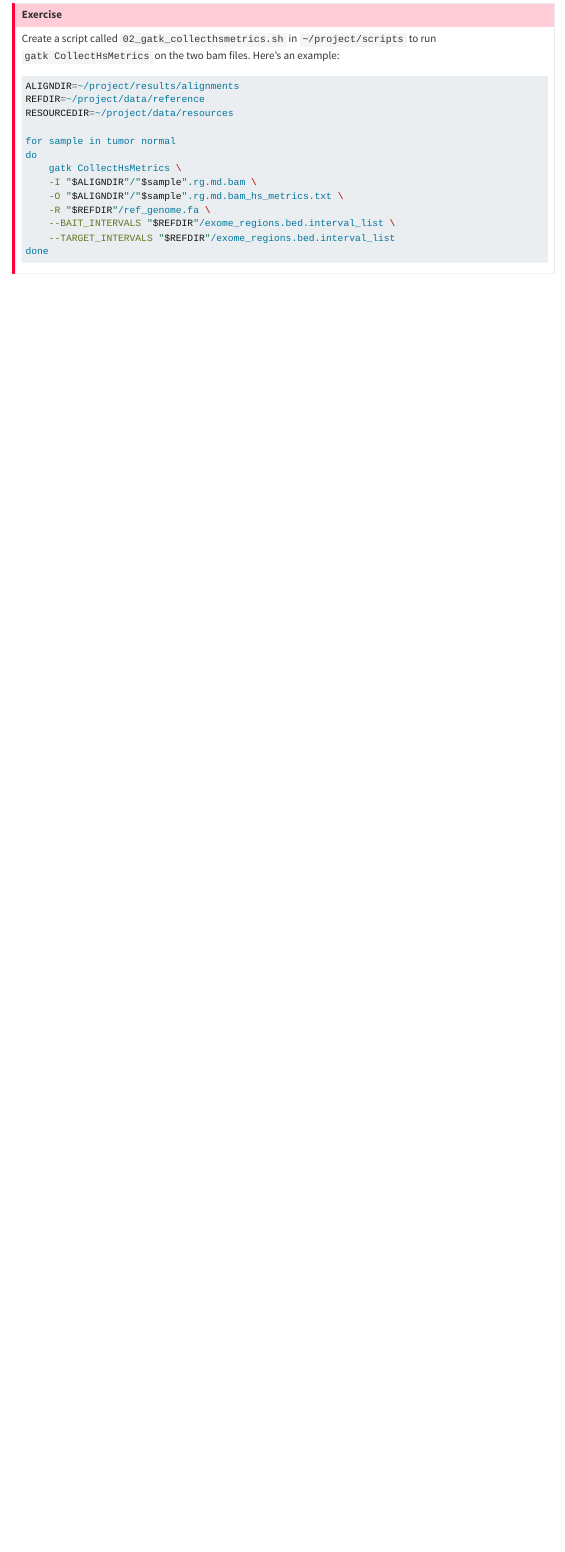
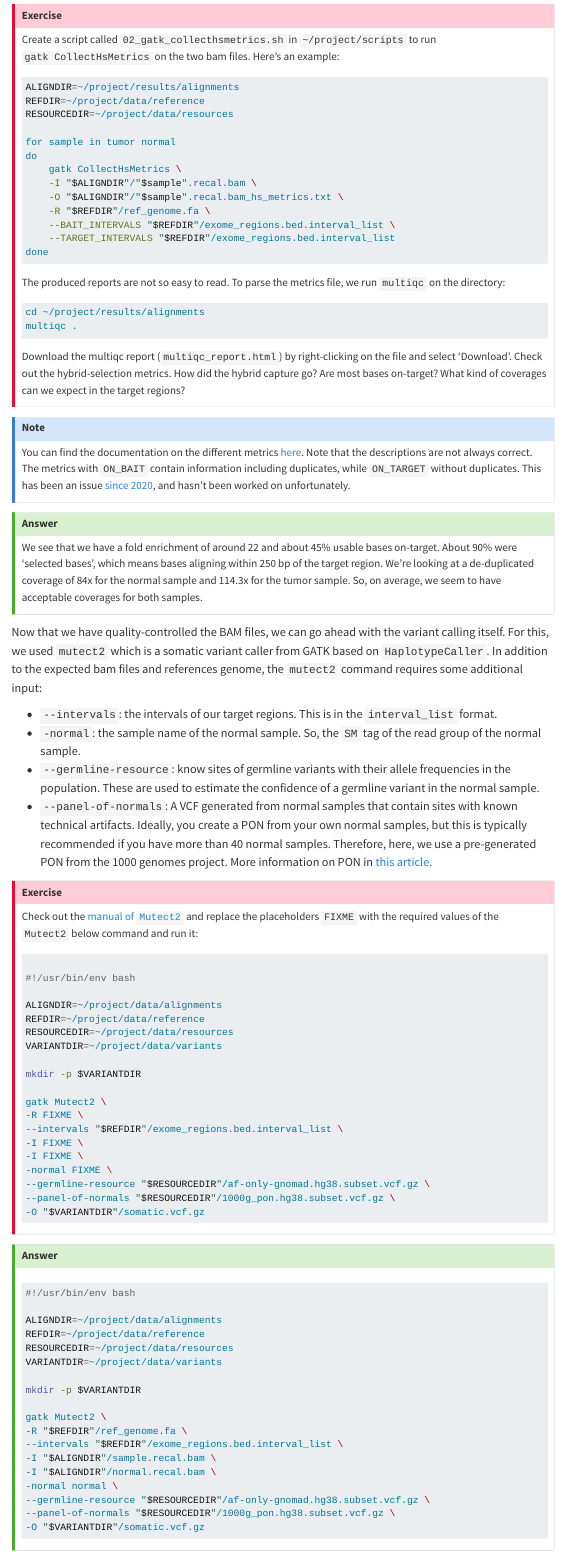
Before and after one commit to sib-swiss/cancer-variants-training, a Quarto document (variant_calling.qmd): the page in a window 1100 px wide, from 4040 px down before the commit and from 4290 px down after it, so that both start at the same text. Rendered offline with R 4.5, knitr and Pandoc in place of Quarto, with nearby package versions; menus at the side of the page are left out.

Commit message:
adds BQSR and additional exercises

````diff
--- a/variant_calling.qmd
+++ b/variant_calling.qmd
@@ -170,11 +175,94 @@ RESOURCEDIR=~/project/data/resources
 for sample in tumor normal
 do
     gatk CollectHsMetrics \
-    -I "$ALIGNDIR"/"$sample".rg.md.bam \
-    -O "$ALIGNDIR"/"$sample".rg.md.bam_hs_metrics.txt \
+    -I "$ALIGNDIR"/"$sample".recal.bam \
+    -O "$ALIGNDIR"/"$sample".recal.bam_hs_metrics.txt \
     -R "$REFDIR"/ref_genome.fa \
     --BAIT_INTERVALS "$REFDIR"/exome_regions.bed.interval_list \
     --TARGET_INTERVALS "$REFDIR"/exome_regions.bed.interval_list
 done
 ```
+The produced reports are not so easy to read. To parse the metrics file, we run `multiqc` on the directory:
+
+```sh
+cd ~/project/results/alignments
+multiqc .
+```
+
+Download the multiqc report (`multiqc_report.html`) by right-clicking on the file and select 'Download'. Check out the hybrid-selection metrics. How did the hybrid capture go? Are most bases on-target? What kind of coverages can we expect in the target regions?
+
 :::
+
+::: {.callout-note}
+You can find the documentation on the different metrics [here](https://broadinstitute.github.io/picard/picard-metric-definitions.html#HsMetrics). Note that the descriptions are not always correct. The metrics with `ON_BAIT` contain information including duplicates, while `ON_TARGET` without duplicates. This has been an issue [since 2020](https://github.com/broadinstitute/picard/issues/1494), and hasn't been worked on unfortunately.
+:::
+
+::: {.callout-tip collapse="true"}
+## Answer
+
+We see that we have a fold enrichment of around 22 and about 45% usable bases on-target. About 90% were 'selected bases', which means bases aligning within 250 bp of the target region. We're looking at a de-duplicated coverage of 84x for the normal sample and 114.3x for the tumor sample. So, on average, we seem to have acceptable coverages for both samples.
+:::
+
+Now that we have quality-controlled the BAM files, we can go ahead with the variant calling itself. For this, we used `mutect2` which is a somatic variant caller from GATK based on `HaplotypeCaller`. In addition to the expected bam files and references genome, the `mutect2` command requires some additional input:
+
+- `--intervals`: the intervals of our target regions. This is in the `interval_list` format.
+- `-normal`: the sample name of the normal sample. So, the `SM` tag of the read group of the normal sample.
+- `--germline-resource`: know sites of germline variants with their allele frequencies in the population. These are used to estimate the confidence of a germline variant in the normal sample.
+- `--panel-of-normals`: A VCF generated from normal samples that contain sites with known technical artifacts. Ideally, you create a PON from your own normal samples, but this is typically recommended if you have more than 40 normal samples. Therefore, here, we use a pre-generated PON from the 1000 genomes project. More information on PON in [this article](https://gatk.broadinstitute.org/hc/en-us/articles/360035890631-Panel-of-Normals-PON).
+
+::: {.callout-important}
+## Exercise
+
+Check out the [manual of `Mutect2`](https://gatk.broadinstitute.org/hc/en-us/articles/360037593851-Mutect2) and replace the placeholders `FIXME` with the required values of the `Mutect2` below command and run it:
+
+```bash
+
+#!/usr/bin/env bash
+
+ALIGNDIR=~/project/data/alignments
+REFDIR=~/project/data/reference
+RESOURCEDIR=~/project/data/resources
+VARIANTDIR=~/project/data/variants
+
+mkdir -p $VARIANTDIR
+
+gatk Mutect2 \
+-R FIXME \
+--intervals "$REFDIR"/exome_regions.bed.interval_list \
+-I FIXME \
+-I FIXME \
+-normal FIXME \
+--germline-resource "$RESOURCEDIR"/af-only-gnomad.hg38.subset.vcf.gz \
+--panel-of-normals "$RESOURCEDIR"/1000g_pon.hg38.subset.vcf.gz \
+-O "$VARIANTDIR"/somatic.vcf.gz
+
+
+```
+
+:::
+
+::: {.callout-tip collapse="true"}
+## Answer
+
+```sh
+#!/usr/bin/env bash
+
+ALIGNDIR=~/project/data/alignments
+REFDIR=~/project/data/reference
+RESOURCEDIR=~/project/data/resources
+VARIANTDIR=~/project/data/variants
+
+mkdir -p $VARIANTDIR
+
+gatk Mutect2 \
+-R "$REFDIR"/ref_genome.fa \
+--intervals "$REFDIR"/exome_regions.bed.interval_list \
+-I "$ALIGNDIR"/sample.recal.bam \
+-I "$ALIGNDIR"/normal.recal.bam \
+-normal normal \
+--germline-resource "$RESOURCEDIR"/af-only-gnomad.hg38.subset.vcf.gz \
+--panel-of-normals "$RESOURCEDIR"/1000g_pon.hg38.subset.vcf.gz \
+-O "$VARIANTDIR"/somatic.vcf.gz
+```
+
+:::
````
Also changed, not shown: variant_calling.qmd (27 more changed lines), 4 other files.
